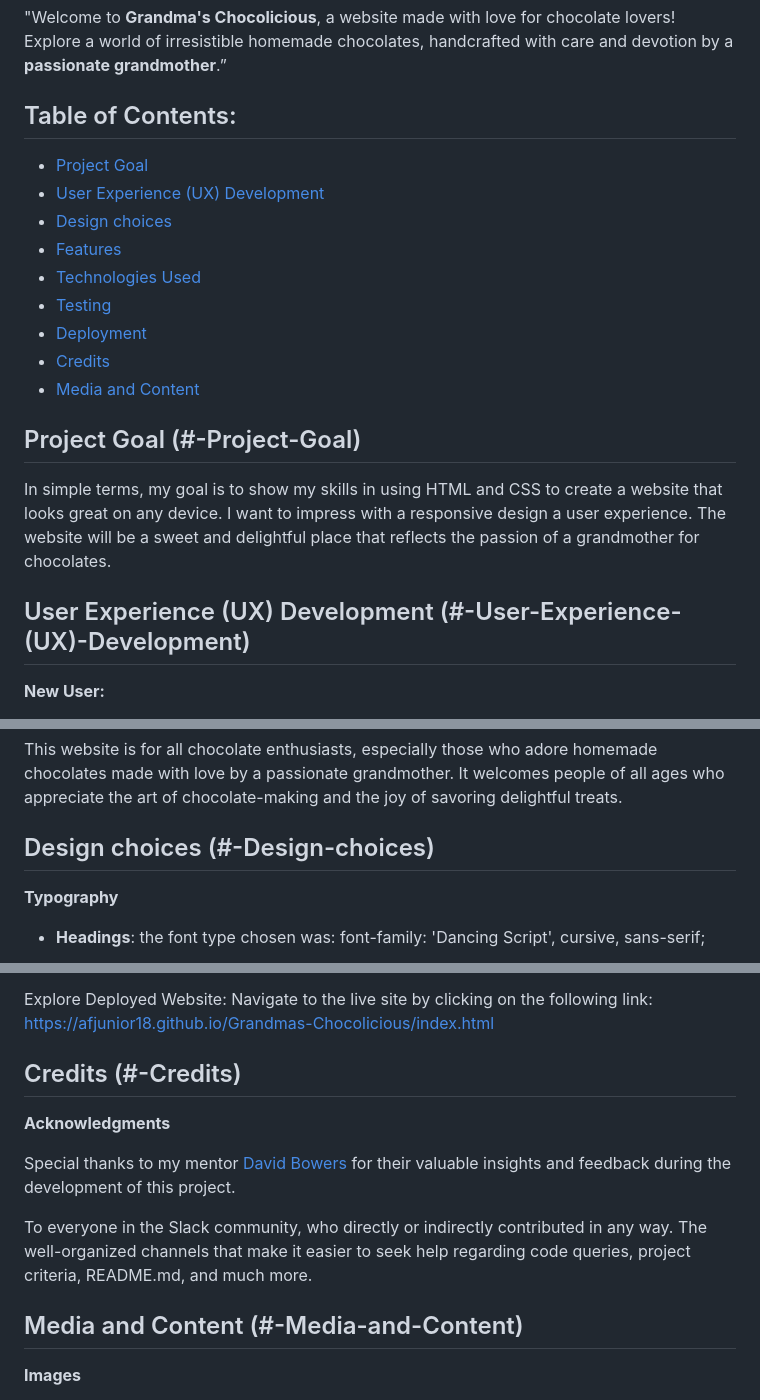
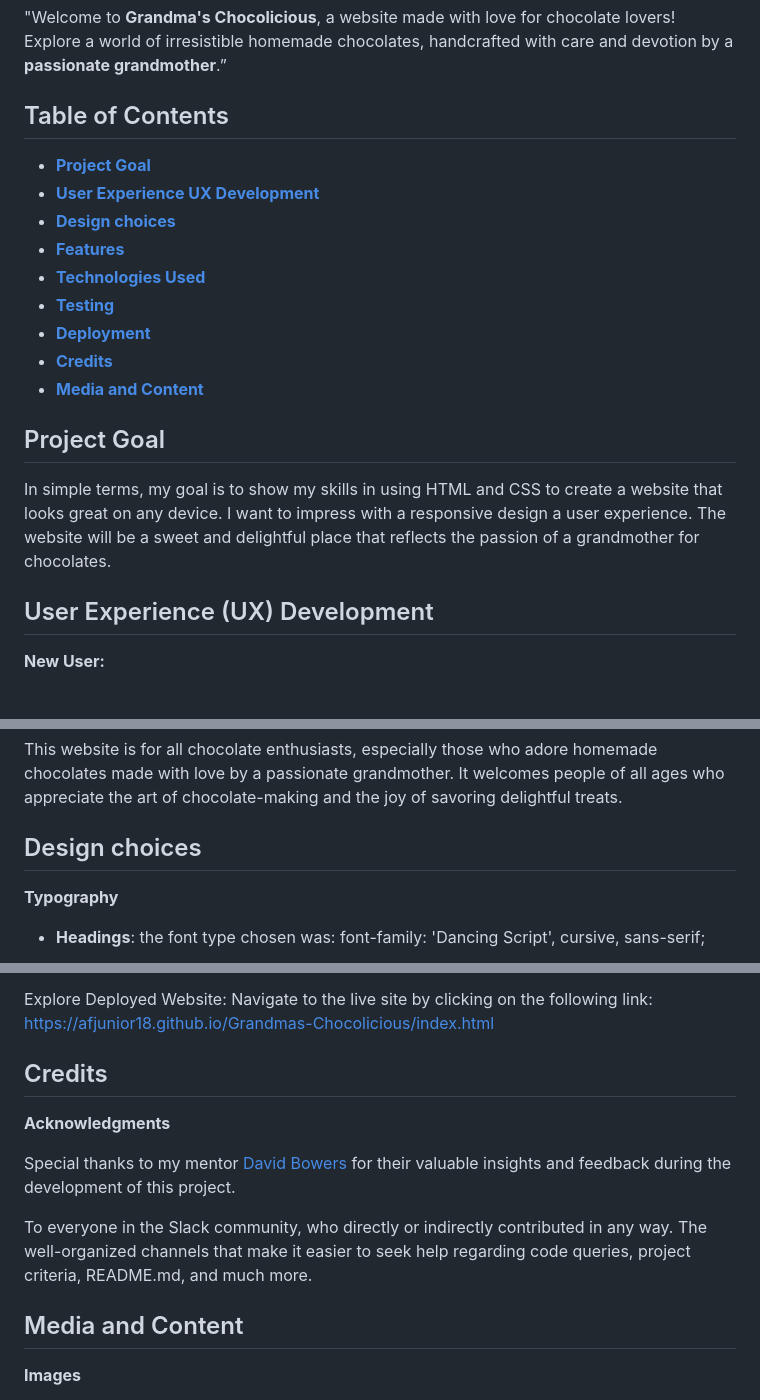
Before and after one commit to Afjunior18/Grandmas-Chocolicious, a Markdown page: README.md, 3 parts joined by grey strips. GitHub-like rendering.

Commit message:
Update anchor link on Readmme

```diff
--- a/README.md
+++ b/README.md
@@ -6,22 +6,24 @@
 
 "Welcome to **Grandma's Chocolicious**, a website made with love for chocolate lovers! Explore a world of irresistible homemade chocolates, handcrafted with care and devotion by a **passionate grandmother**.”
 
-## Table of Contents:
-- [Project Goal](#-Project-Goal)
-- [User Experience (UX) Development](#-User-Experience-(UX)-Development)
-- [Design choices](#-Design-choices)
-- [Features](#-Features)
-- [Technologies Used](#-Technologies-Used)
-- [Testing](#-Testing)
-- [Deployment](#-Deployment)
-- [Credits](#-Credits)
-- [Media and Content](#-Media-and-Content)
+## Table of Contents
 
-## Project Goal (#-Project-Goal)
+* [**Project Goal**](<#project-goal>)
+* [**User Experience UX Development**](<#user-experience-ux-development>)
+* [**Design choices**](<#design-choices>)
+* [**Features**](<#features>)
+* [**Technologies Used**](<#technologies-used>)
+* [**Testing**](<#testing>)
+* [**Deployment**](<#deployment>)
+* [**Credits**](<#credits>)
+* [**Media and Content**](<#media-and-content>)
+
+
+## Project Goal
 
 In simple terms, my goal is to show my skills in using HTML and CSS to create a website that looks great on any device. I want to impress with a responsive design a user experience. The website will be a sweet and delightful place that reflects the passion of a grandmother for chocolates.
 
-## User Experience (UX) Development (#-User-Experience-(UX)-Development)
+## User Experience (UX) Development
 
 **New User:**
 
@@ -48,7 +50,7 @@ In simple terms, my goal is to show my skills in using HTML and CSS to create a
 This website is for all chocolate enthusiasts, especially those who adore homemade chocolates made with love by a passionate grandmother. It welcomes people of all ages who appreciate the art of chocolate-making and the joy of savoring delightful treats.
 
 
-## Design choices (#-Design-choices)
+## Design choices
 
 **Typography**
 
@@ -242,7 +244,7 @@ I used the WAVE (Web Accessibility Evaluation Tool) validation to ensure that ou
 Explore Deployed Website: Navigate to the live site by clicking on the following link:
 https://afjunior18.github.io/Grandmas-Chocolicious/index.html
 
-## Credits (#-Credits)
+## Credits
 
 **Acknowledgments**
 
@@ -250,7 +252,7 @@ Special thanks to my mentor [David Bowers](https://github.com/dnlbowers) for the
 
 To everyone in the Slack community, who directly or indirectly contributed in any way. The well-organized channels that make it easier to seek help regarding code queries, project criteria, README.md, and much more.
 
-## Media and Content (#-Media-and-Content)
+## Media and Content
 
 **Images**
 
```
Also changed, not shown: other parts of README.md (+4 -4 lines).
